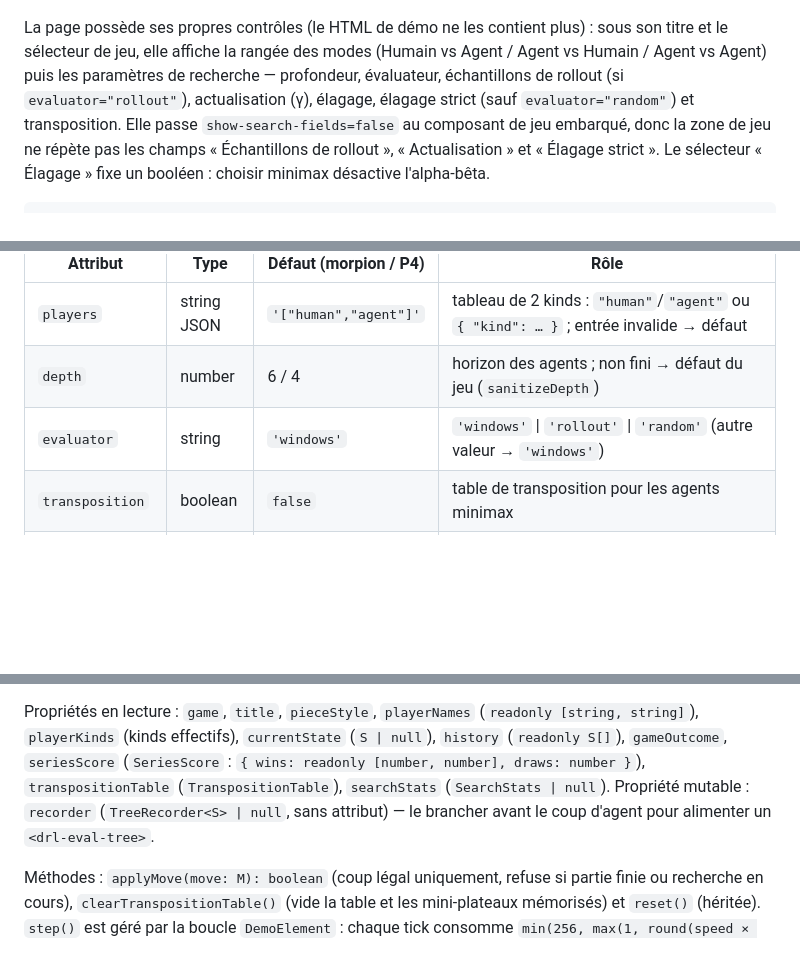
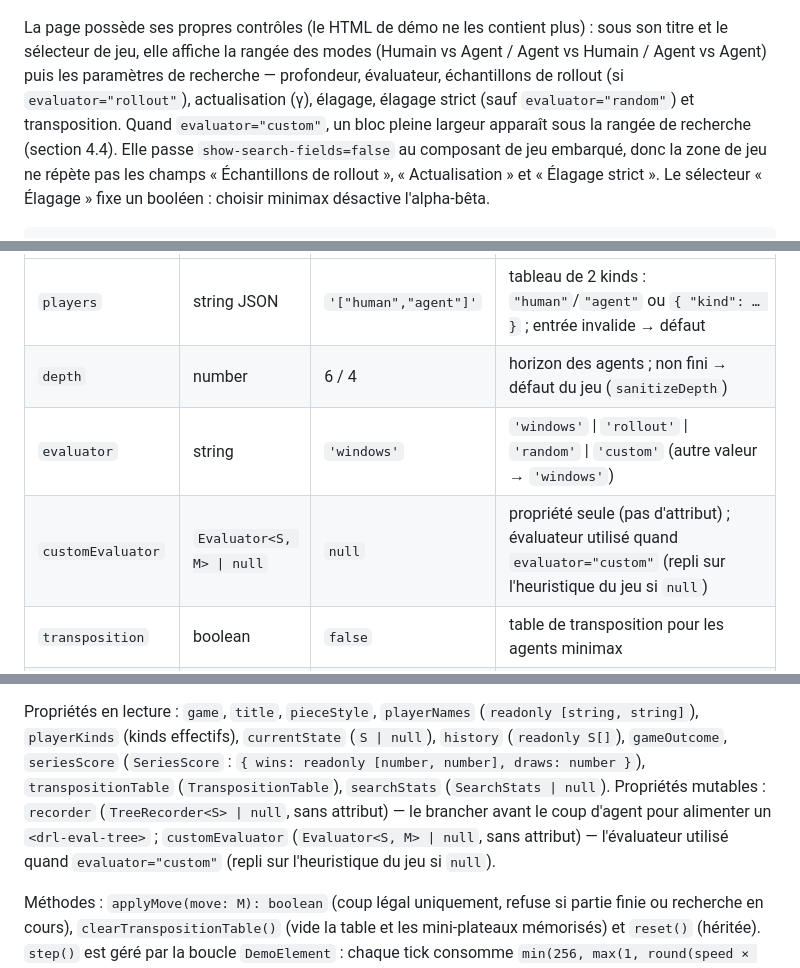
Before and after one commit to pcouy/interactive-ai-examples, a Markdown page: docs/deep-blue/05-usage.md, 3 parts joined by grey strips. GitHub-like rendering; blank space fills up the shorter version.

```diff
--- a/docs/deep-blue/05-usage.md
+++ b/docs/deep-blue/05-usage.md
@@ -85,7 +85,9 @@ sous son titre et le sélecteur de jeu, elle affiche la rangée des modes
 (Humain vs Agent / Agent vs Humain / Agent vs Agent) puis les paramètres de
 recherche — profondeur, évaluateur, échantillons de rollout (si
 `evaluator="rollout"`), actualisation (γ), élagage, élagage strict (sauf
-`evaluator="random"`) et transposition. Elle passe `show-search-fields=false` au
+`evaluator="random"`) et transposition. Quand `evaluator="custom"`, un bloc
+pleine largeur apparaît sous la rangée de recherche (section 4.4). Elle passe
+`show-search-fields=false` au
 composant de jeu embarqué, donc la zone de jeu ne répète pas les champs
 « Échantillons de rollout », « Actualisation » et « Élagage strict ». Le
 sélecteur « Élagage » fixe un booléen : choisir minimax désactive l'alpha-bêta.
@@ -334,7 +374,8 @@ leur API commune est `GameComponentApi<S, M>` (alias
 |---|---|---|---|
 | `players` | string JSON | `'["human","agent"]'` | tableau de 2 kinds : `"human"`/`"agent"` ou `{ "kind": … }` ; entrée invalide → défaut |
 | `depth` | number | 6 / 4 | horizon des agents ; non fini → défaut du jeu (`sanitizeDepth`) |
-| `evaluator` | string | `'windows'` | `'windows'` \| `'rollout'` \| `'random'` (autre valeur → `'windows'`) |
+| `evaluator` | string | `'windows'` | `'windows'` \| `'rollout'` \| `'random'` \| `'custom'` (autre valeur → `'windows'`) |
+| `customEvaluator` | `Evaluator<S, M> \| null` | `null` | propriété seule (pas d'attribut) ; évaluateur utilisé quand `evaluator="custom"` (repli sur l'heuristique du jeu si `null`) |
 | `transposition` | boolean | `false` | table de transposition pour les agents minimax |
 | `strict-pruning` | boolean | `false` | élagage strict (`> β` / `< α`) ; case à cocher « Élagage strict » dans la barre d'outils (masquée quand `evaluator="random"`) |
 | `pruning` | boolean | `true` | `false` = minimax pur (sans élagage) ; `true` = alpha-beta |
@@ -348,9 +389,11 @@ Propriétés en lecture : `game`, `title`, `pieceStyle`, `playerNames`
 (`S | null`), `history` (`readonly S[]`), `gameOutcome`, `seriesScore`
 (`SeriesScore` : `{ wins: readonly [number, number], draws: number }`),
 `transpositionTable` (`TranspositionTable`), `searchStats`
-(`SearchStats | null`). Propriété mutable : `recorder` (`TreeRecorder<S> |
+(`SearchStats | null`). Propriétés mutables : `recorder` (`TreeRecorder<S> |
 null`, sans attribut) — le brancher avant le coup d'agent pour alimenter un
-`<drl-eval-tree>`.
+`<drl-eval-tree>` ; `customEvaluator` (`Evaluator<S, M> | null`, sans attribut)
+— l'évaluateur utilisé quand `evaluator="custom"` (repli sur l'heuristique du
+jeu si `null`).
 
 Méthodes : `applyMove(move: M): boolean` (coup légal uniquement, refuse si
 partie finie ou recherche en cours), `clearTranspositionTable()` (vide la table
```
Also changed, not shown: other parts of docs/deep-blue/05-usage.md (+56 -1 lines), docs/deep-blue/00-overview.md (+5 -0 lines).
